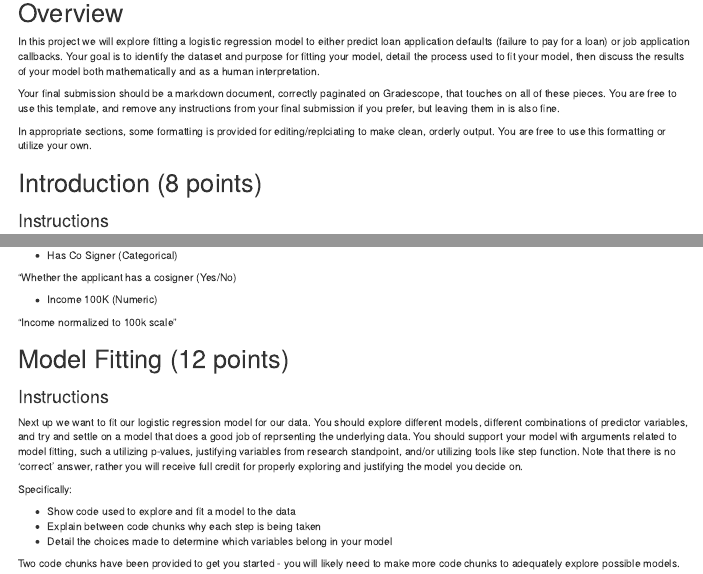
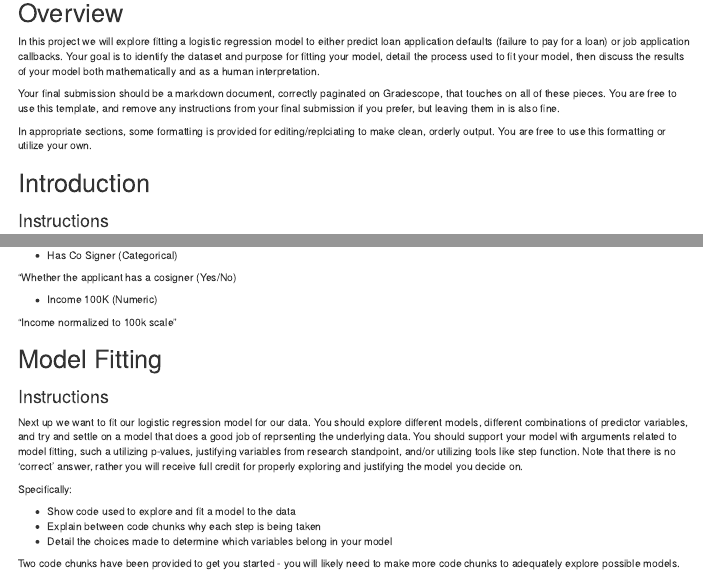
Before and after one commit to sabrina803/R-language-project, an R Markdown document (FinalTemplate.Rmd): the page in a window 1100 px wide, from 110 px down, and a second part further down, joined at a grey line. Rendered offline with R 4.5, knitr and Pandoc, with nearby package versions; some code elsewhere in the file could not run offline.

```diff
--- a/FinalTemplate.Rmd
+++ b/FinalTemplate.Rmd
@@ -19,7 +19,7 @@
 
 In appropriate sections, some formatting is provided for editing/replciating to make clean, orderly output. You are free to use this formatting or utilize your own.
 
-# Introduction (8 points)
+# Introduction
 
 ### Instructions
 You should start by identifying the data, data source, and purpose of fitting a statistical model to this data. This should briefly detail the variables available for your analysis, your target variable, and justify the use case for fitting the model (from either a prediction or inference standpoint).
@@ -96,7 +96,7 @@
 
 "Income normalized to 100k scale"
 
-# Model Fitting (12 points)
+# Model Fitting
 
 ### Instructions
 Next up we want to fit our logistic regression model for our data. You should explore different models, different combinations of predictor variables, and try and settle on a model that does a good job of reprsenting the underlying data. You should support your model with arguments related to model fitting, such a utilizing p-values, justifying variables from research standpoint, and/or utilizing tools like step function. Note that there is no 'correct' answer, rather you will receive full credit for properly exploring and justifying the model you decide on.
```
Also changed, not shown: FinalTemplate.Rmd (4 more changed lines).
